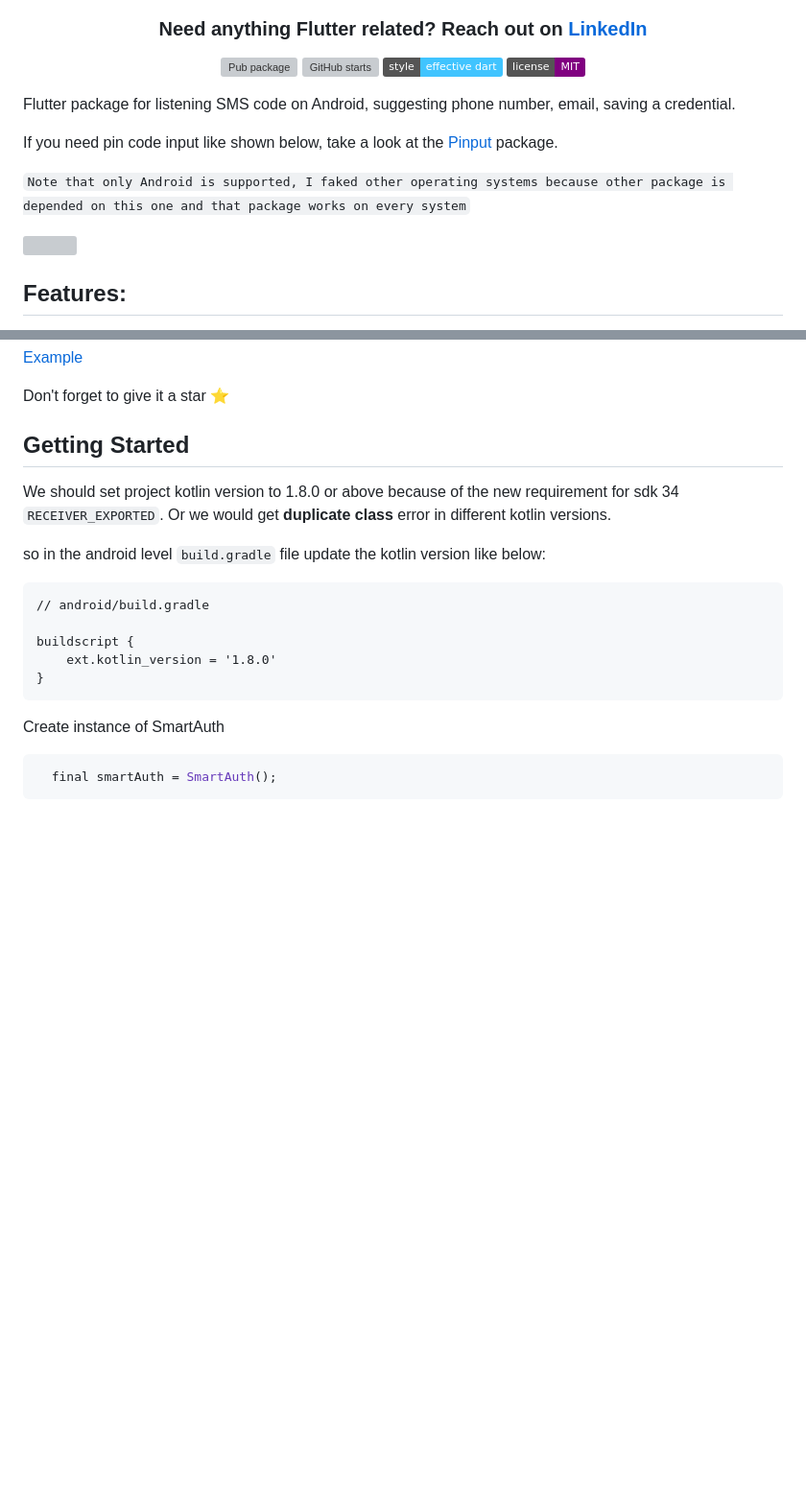
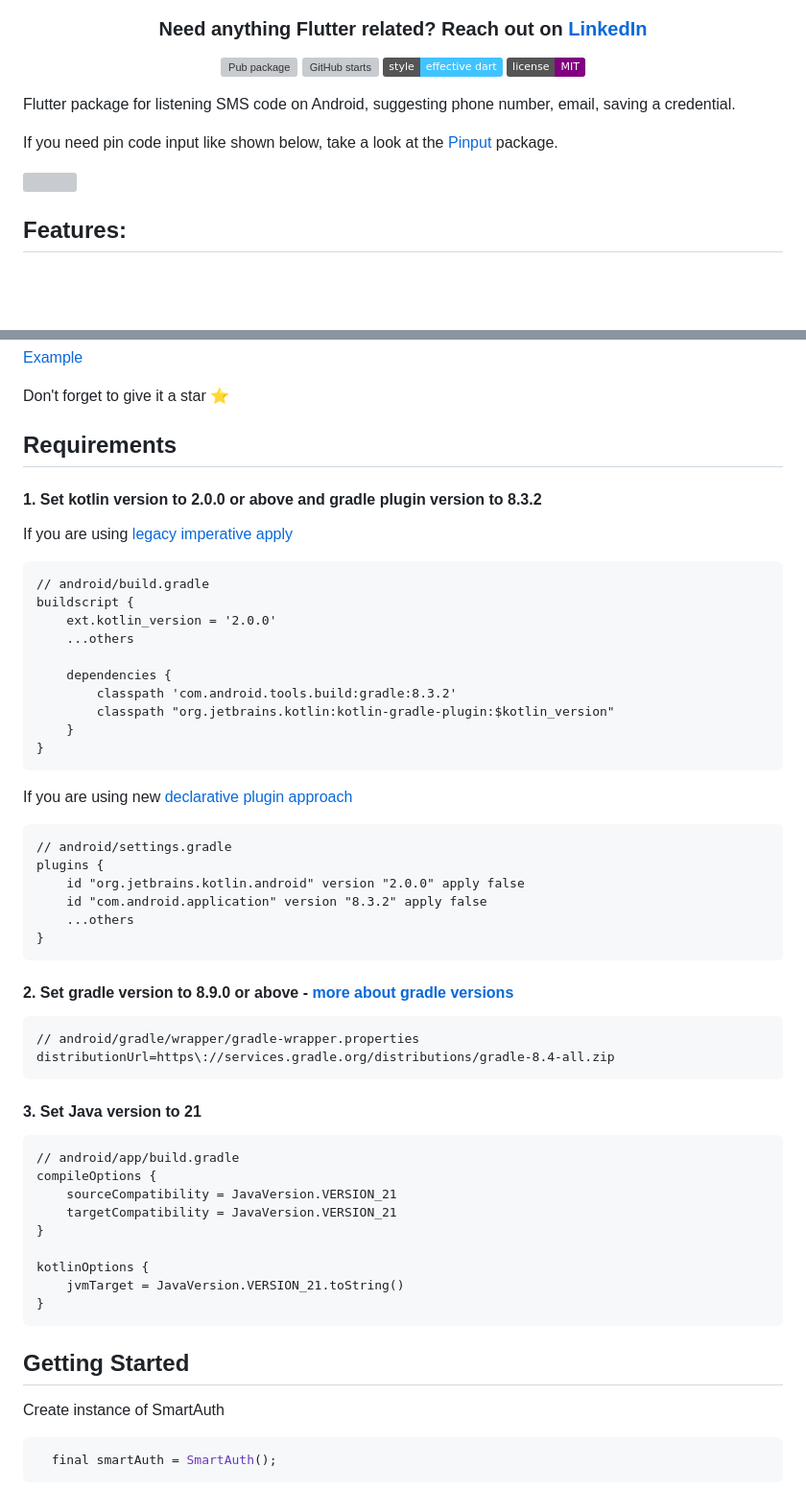
Before and after one commit to Tkko/flutter_smart_auth, a Markdown page: README.md, 2 parts joined by grey strips. Shown at 96% size. Drawn GitHub-style; badges without logos; blank space fills up the shorter version; grey boxes are pictures that could not be loaded.

Commit message:
Added requirements in the readme

````diff
--- a/README.md
+++ b/README.md
@@ -26,9 +26,10 @@
 
 </div>
 
+
 Flutter package for listening SMS code on Android, suggesting phone number, email, saving a credential.
 
 If you need pin code input like shown below, take a look at the [Pinput](https://github.com/Tkko/Flutter_Pinput) package.
 
-`Note that only Android is supported, I faked other operating systems because other package is depended on this one and that package works on every system`
+<img src="https://user-images.githubusercontent.com/26390946/155599527-fe934f2c-5124-4754-bbf6-bb97d55a77c0.gif" height="500"/>
 
@@ -54,18 +54,54 @@ Discord [Channel](https://rebrand.ly/qwc3s0d)
 
 Don't forget to give it a star ⭐
 
-## Getting Started
+## Requirements
 
-We should set project kotlin version to 1.8.0 or above because of the new requirement for sdk 34 `RECEIVER_EXPORTED`. Or we would get **duplicate class** error in different kotlin versions.
+#### 1. Set kotlin version to 2.0.0 or above and gradle plugin version to 8.3.2
 
-so in the android level `build.gradle` file update the kotlin version like below:
+If you are using [legacy imperative apply](https://docs.flutter.dev/release/breaking-changes/flutter-gradle-plugin-apply)
 ```
 // android/build.gradle
+buildscript {
+    ext.kotlin_version = '2.0.0'
+    ...others
 
-buildscript {
-    ext.kotlin_version = '1.8.0'
+    dependencies {
+        classpath 'com.android.tools.build:gradle:8.3.2'
+        classpath "org.jetbrains.kotlin:kotlin-gradle-plugin:$kotlin_version"
+    }
 }
 ```
+
+If you are using new [declarative plugin approach](https://docs.gradle.org/8.5/userguide/plugins.html#sec:plugins_block)
+```
+// android/settings.gradle
+plugins {
+    id "org.jetbrains.kotlin.android" version "2.0.0" apply false
+    id "com.android.application" version "8.3.2" apply false
+    ...others
+}
+```
+
+#### 2. Set gradle version to 8.9.0 or above - [more about gradle versions](https://developer.android.com/build/releases/gradle-plugin)
+```
+// android/gradle/wrapper/gradle-wrapper.properties
+distributionUrl=https\://services.gradle.org/distributions/gradle-8.4-all.zip
+```
+
+#### 3. Set Java version to 21
+```
+// android/app/build.gradle
+compileOptions {
+    sourceCompatibility = JavaVersion.VERSION_21
+    targetCompatibility = JavaVersion.VERSION_21
+}
+
+kotlinOptions {
+    jvmTarget = JavaVersion.VERSION_21.toString()
+}
+```
+
+## Getting Started
 
 Create instance of SmartAuth
 
````
Also changed, not shown: other parts of README.md (+0 -1 lines).
